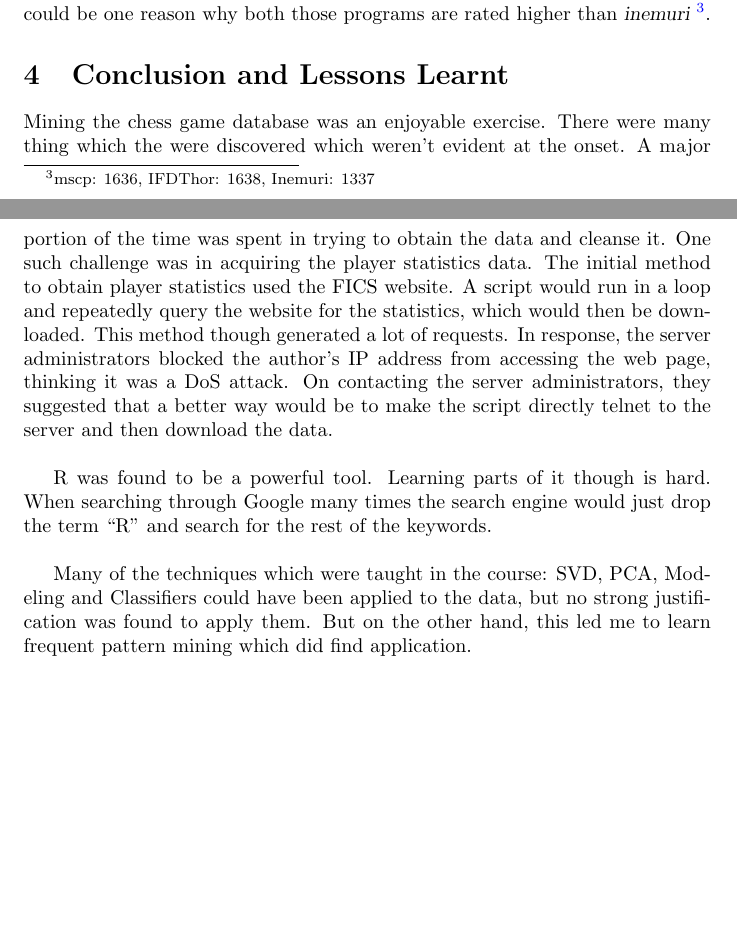
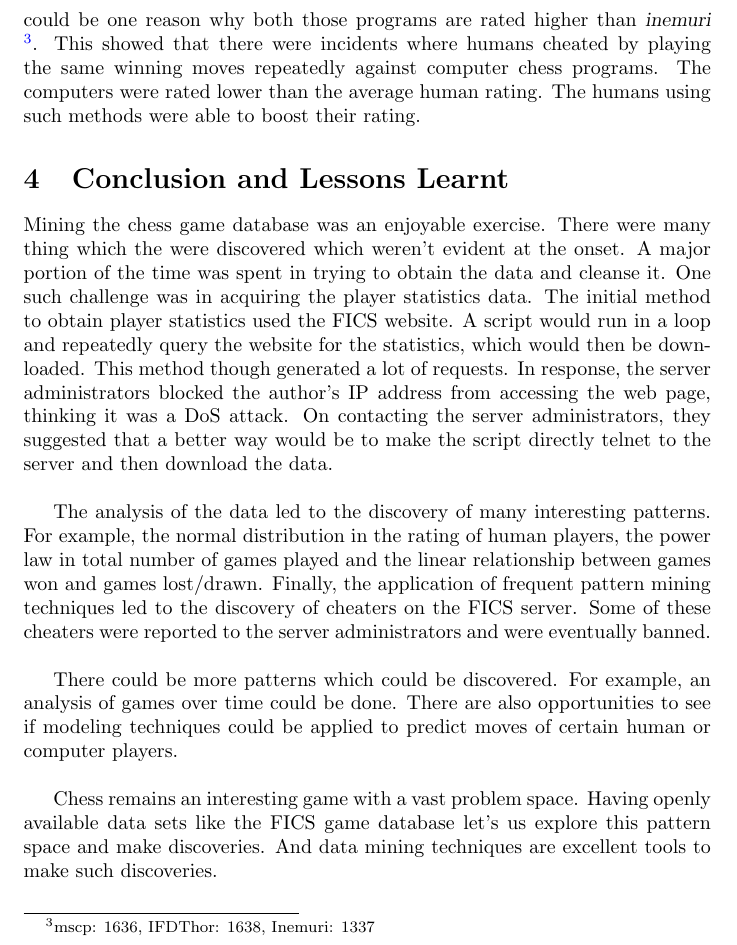
Before and after one commit to roxtar/chessmining, a LaTeX document (tex/project_chess.tex): two parts of pages 17 and 18 of 20 before the commit and part of page 18 of 20 after it, the two joined at a grey line, cut so that both start at the same text, the shorter picture padded with empty space. Compiled offline with pdfLaTeX.

Commit message:
Modifications to the tex file

```diff
--- a/tex/project_chess.tex
+++ b/tex/project_chess.tex
@@ -23,9 +23,12 @@ urlcolor=blue,
 \label{sec:intro}
 The Free Internet Chess Server (FICS) \footnote{http://www.freechess.org} maintains an extensive set of chess games in its database. The data set contains games from 1999 to 2011 and includes players of all kinds of ratings -- from the very beginner, to grand masters, to computers. Apart from the traditional chess games, people also play chess variants on the server. For example: suicide chess, losers, crazyhouse etc. The data for each game is captured as a Portable Game Notation (PGN) \cite{wiki:pgn} file and contains information regarding the moves played, the players names, their rating, time controls used and the result. \\
 
-As of this writing the FICS chess database contains game records for over 130,000,000 chess games, played by over 300,000 humans and 1,400 computers.\\
+As of this writing the FICS chess database contains game records for over 130,000,000 chess games, played by over 300,000 humans and 1,400 chess programs (computers).\\
 
-This report describes the data made available for these games, a set of analyses done and the results. Section~\ref{sec:datacol} discusses how the data was collected, cleansed and parsed to make it suitable for analysis. Section~\ref{sec:analysis} describes the various analyses which were done on the data. This includes looking at the ratings distributions, correlation between game totals, frequency analysis of opening strategies and finally a use of frequent pattern mining techniques to find abusers on the server. Section~\ref{sec:conc} presents the a summary of the results achieved and the lessons learnt along the way. Finally Appendix ~\ref{sec:src} gives a description of the source code developed for this project and how the source code and the data-set can be obtained.
+This report describes the data made available for these games, a set of analyses done and the results. Section~\ref{sec:datacol} discusses how the data was collected, cleansed and parsed to make it suitable for analysis. Section~\ref{sec:analysis} describes the various analyses which were done on the data. This includes looking at the ratings distributions, correlation between game totals, frequency analysis of opening strategies and finally a use of frequent pattern mining techniques to find abusers on the server. Section~\ref{sec:conc} presents the a summary of the results achieved and the lessons learnt along the way. Finally Appendix ~\ref{sec:src} gives a description of the source code developed for this project and how the source code and the data-set can be obtained.\\
+
+
+\noindent {\sl \bf{Note:}} This report uses the FICS terminology to refer to chess programs as ``computers.''
 
 \section{Data Collection}
 \label{sec:datacol}
@@ -464,16 +467,18 @@ Rd3, Bxd3+  {White resigns} 0-1
 \end{verbatim}
 \end{quote}
 
-There were similar repeated move sequences found when {\sl inemuri} played black. For {\sl mscp} and {\sl IFDThor} we were unable to find such moves and that could be one reason why both those programs are rated higher than {\sl inemuri} \footnote{mscp: 1636, IFDThor: 1638, Inemuri: 1337}.
+There were similar repeated move sequences found when {\sl inemuri} played black. For {\sl mscp} and {\sl IFDThor} we were unable to find such moves and that could be one reason why both those programs are rated higher than {\sl inemuri} \footnote{mscp: 1636, IFDThor: 1638, Inemuri: 1337}. This showed that there were incidents where humans cheated by playing the same winning moves repeatedly against computer chess programs. The computers were rated lower than the average human rating. The humans using such methods were able to boost their rating.
 
 \section{Conclusion and Lessons Learnt}
 \label{sec:conc}
 
 Mining the chess game database was an enjoyable exercise. There were many thing which the were discovered which weren't evident at the onset. A major portion of the time was spent in trying to obtain the data and cleanse it. One such challenge was in acquiring the player statistics data. The initial method to obtain player statistics used the FICS website. A script would run in a loop and repeatedly query the website for the statistics, which would then be downloaded. This method though generated a lot of requests. In response, the server administrators blocked the author's IP address from accessing the web page, thinking it was a DoS attack. On contacting the server administrators, they suggested that a better way would be to make the script directly telnet to the server and then download the data. \\
 
-R was found to be a powerful tool. Learning parts of it though is hard.  When searching through Google many times the search engine would just drop the term ``R'' and search for the rest of the keywords.\\
+The analysis of the data led to the discovery of many interesting patterns. For example, the normal distribution in the rating of human players, the power law in total number of games played and the linear relationship between games won and games lost/drawn. Finally, the application of frequent pattern mining techniques led to the discovery of cheaters on the FICS server. Some of these cheaters were reported to the server administrators and were eventually banned.\\
 
-Many of the techniques which were taught in the course: SVD, PCA, Modeling and Classifiers could have been applied to the data, but no strong justification was found to apply them. But on the other hand, this led me to learn frequent pattern mining which did find application.
+There could be more patterns which could be discovered. For example, an analysis of games over time could be done. There are also opportunities to see if modeling techniques could be applied to predict moves of certain human or computer players. \\
+
+Chess remains an interesting game with a vast problem space. Having openly available data sets like the FICS game database let's us explore this pattern space and make discoveries. And data mining techniques are excellent tools to make such discoveries.\\
 
 \pagebreak
 \appendix
```
Also changed, not shown: tex/project_chess.tex (10 more changed lines).
